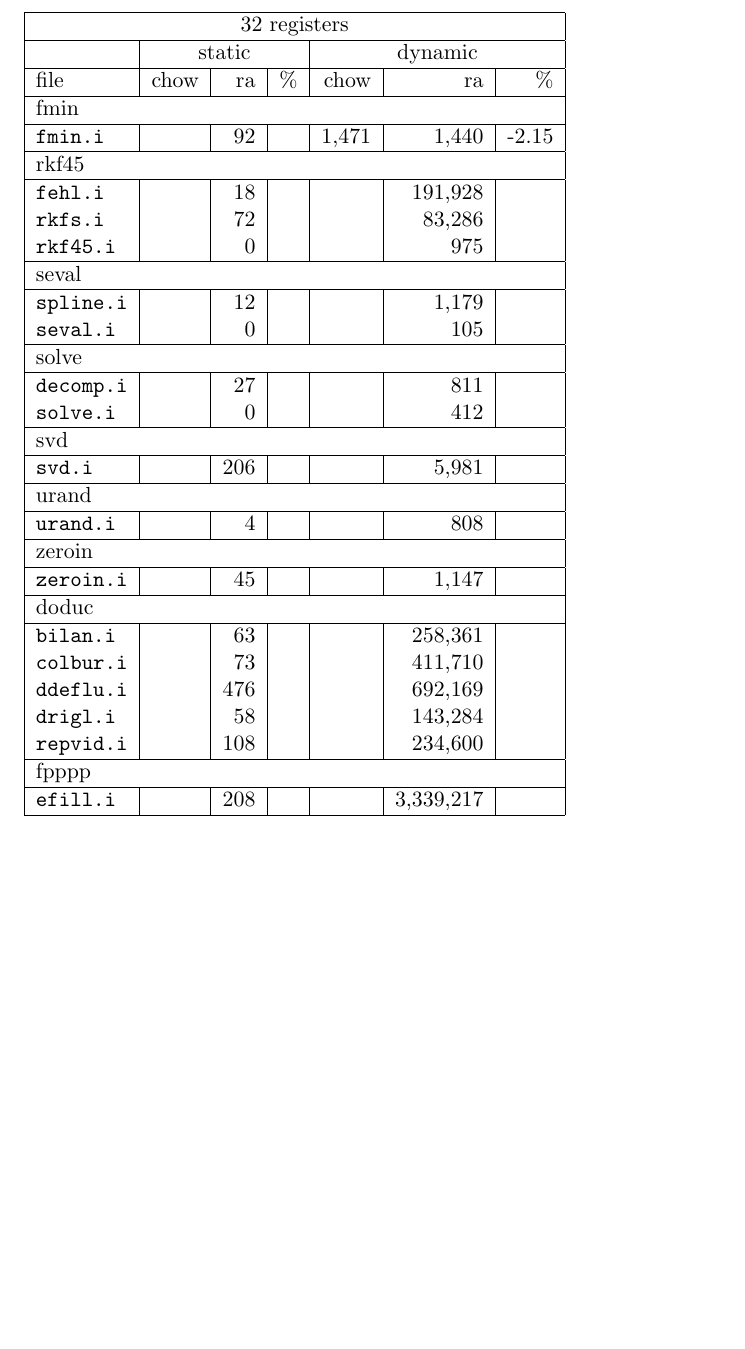
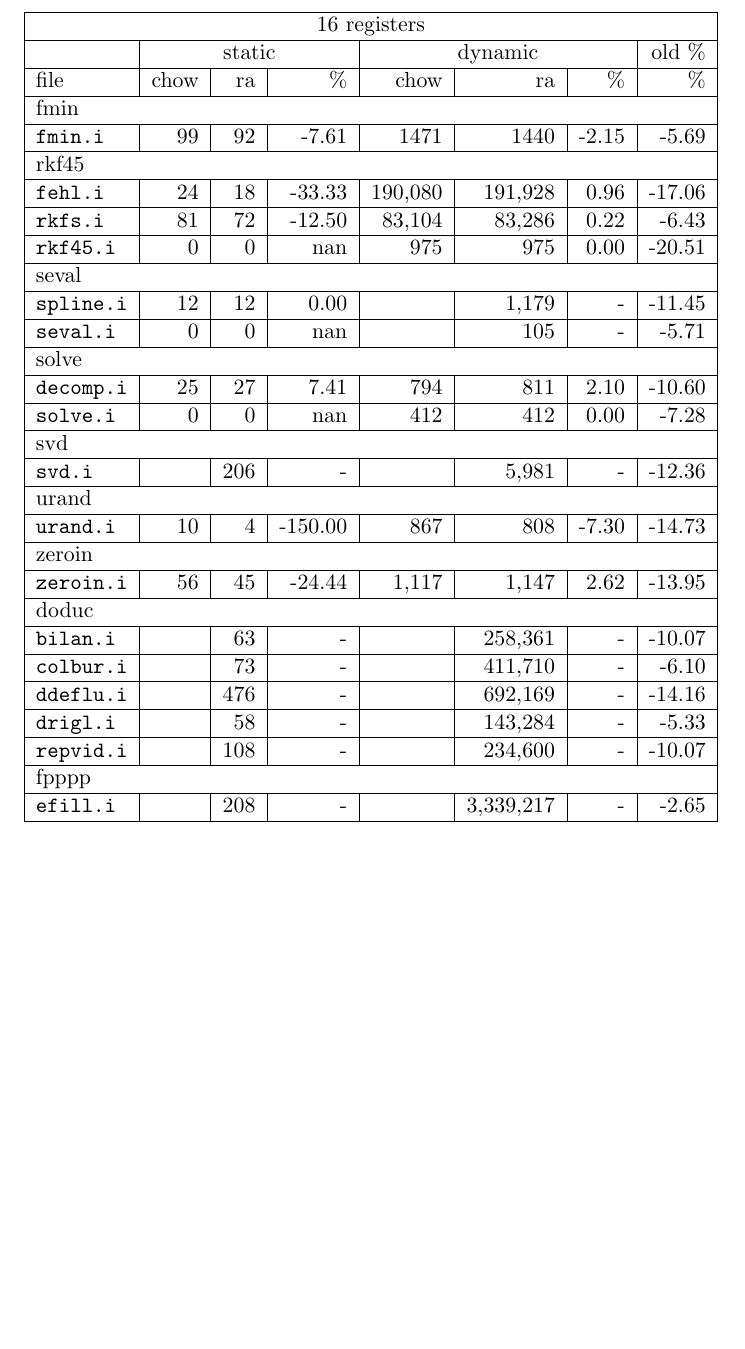
Before and after one commit to dmpots/ra-chow, a LaTeX document (paper/cmp16.tex): part of the page, cut so that both start at the same text, the shorter picture padded with empty space. Compiled offline with pdfLaTeX.

Commit message:
added table generation scripts and data
darcs-hash:20070627151157-22c1e-b16b89dc105c5570941223006070c30c8cbf0f2c

```diff
--- a/paper/cmp16.tex
+++ b/paper/cmp16.tex
@@ -15,87 +15,97 @@
 \title{Best of Chow}
 \begin{document}
 
-\begin{tabular}{|l|r|r|r|r|r|r|}
+\begin{tabular}{|l|r|r|r|r|r|r|r|}
 \hline
-\multicolumn{7}{|c|}{32 registers}\\
+\multicolumn{8}{|c|}{16 registers}\\
 \hline
-&\multicolumn{3}{c}{static}&\multicolumn{3}{|c|}{dynamic}\\
+&\multicolumn{3}{c}{static}&\multicolumn{3}{|c|}{dynamic}&old \%\\
 \hline
-file&chow&ra&\%&chow&ra&\%\\
+file&chow&ra&\%&chow&ra&\%&\%\\
 \hline
+
+
+
 %
 % FMIN
 %
-\multicolumn{7}{|l|}{fmin}\\
+\multicolumn{8}{|l|}{fmin}\\
 \hline
-\texttt{fmin.i}&&92&&1,471&1,440&-2.15 \\
+\texttt{fmin.i}&99&92&-7.61&1471&1440&-2.15&-5.69 \\
 \hline
 %
 % RKF45
 %
-\multicolumn{7}{|l|}{rkf45}\\
+\multicolumn{8}{|l|}{rkf45}\\
 \hline
-\texttt{fehl.i}&&18&&&191,928& \\
-\texttt{rkfs.i}&&72&&&83,286& \\
-\texttt{rkf45.i}&&0&&&975& \\
+\texttt{fehl.i}&24&18&-33.33&190,080&191,928&0.96&-17.06 \\
+\hline
+\texttt{rkfs.i}&81&72&-12.50&83,104&83,286&0.22&-6.43 \\
+\hline
+\texttt{rkf45.i}&0&0&nan&975&975&0.00&-20.51 \\
+\hline
 %
 % SEVAL
 %
+\multicolumn{8}{|l|}{seval}\\
 \hline
-\multicolumn{7}{|l|}{seval}\\
+\texttt{spline.i}&12&12&0.00&&1,179&-&-11.45 \\
 \hline
-\texttt{spline.i}&&12&&&1,179& \\
-\texttt{seval.i}&&0&&&105& \\
+\texttt{seval.i}&0&0&nan&&105&-&-5.71 \\
+\hline
 %
 % SOLVE
 %
+\multicolumn{8}{|l|}{solve}\\
 \hline
-\multicolumn{7}{|l|}{solve}\\
+\texttt{decomp.i}&25&27&7.41&794&811&2.10&-10.60 \\
 \hline
-\texttt{decomp.i}&&27&&&811& \\
-\texttt{solve.i}&&0&&&412& \\
+\texttt{solve.i}&0&0&nan&412&412&0.00&-7.28 \\
 \hline
 %
 % SVD
 %
-\multicolumn{7}{|l|}{svd}\\
+\multicolumn{8}{|l|}{svd}\\
 \hline
-\texttt{svd.i}&&206&&&5,981& \\
+\texttt{svd.i}&&206&-&&5,981&-&-12.36 \\
 \hline
 %
 % URAND
 %
-\multicolumn{7}{|l|}{urand}\\
+\multicolumn{8}{|l|}{urand}\\
 \hline
-\texttt{urand.i}&&4&&&808& \\
+\texttt{urand.i}&10&4&-150.00&867&808&-7.30&-14.73 \\
 \hline
 %
 % ZEROIN
 %
-\multicolumn{7}{|l|}{zeroin}\\
+\multicolumn{8}{|l|}{zeroin}\\
 \hline
-\texttt{zeroin.i}&&45&&&1,147& \\
+\texttt{zeroin.i}&56&45&-24.44&1,117&1,147&2.62&-13.95 \\
 \hline
 %
 % DODUC
 %
-\multicolumn{7}{|l|}{doduc}\\
+\multicolumn{8}{|l|}{doduc}\\
 \hline
-\texttt{bilan.i}&&63&&&258,361& \\
-\texttt{colbur.i}&&73&&&411,710& \\
-\texttt{ddeflu.i}&&476&&&692,169& \\
-\texttt{drigl.i}&&58&&&143,284& \\
-\texttt{repvid.i}&&108&&&234,600& \\
+\texttt{bilan.i}&&63&-&&258,361&-&-10.07 \\
+\hline
+\texttt{colbur.i}&&73&-&&411,710&-&-6.10 \\
+\hline
+\texttt{ddeflu.i}&&476&-&&692,169&-&-14.16 \\
+\hline
+\texttt{drigl.i}&&58&-&&143,284&-&-5.33 \\
+\hline
+\texttt{repvid.i}&&108&-&&234,600&-&-10.07 \\
 \hline
 %
 % FPPPP
 %
-\multicolumn{7}{|l|}{fpppp}\\
+\multicolumn{8}{|l|}{fpppp}\\
 \hline
-\texttt{efill.i}&&208&&&3,339,217& \\
+\texttt{efill.i}&&208&-&&3,339,217&-&-2.65 \\
 \hline
 
-\hline
 \end{tabular}
 
 \end{document}
```
Also changed, not shown: paper/cmp32.tex (+29 -20 lines), paper/t16.dat (added, +26 -0 lines), paper/t32.dat (added, +26 -0 lines), 1 other file.
